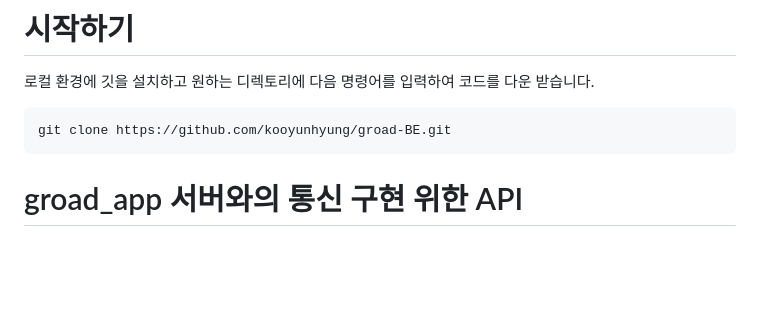
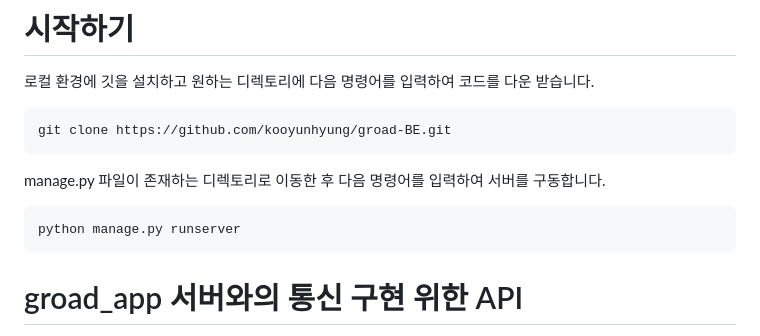
Before and after one commit to kooyunhyung/groad-BE, a Markdown page: README.md, the part around the change. GitHub-like rendering; blank space fills up the shorter version.

```diff
--- a/README.md
+++ b/README.md
@@ -6,6 +6,10 @@
   로컬 환경에 깃을 설치하고 원하는 디렉토리에 다음 명령어를 입력하여 코드를 다운 받습니다.
 
     git clone https://github.com/kooyunhyung/groad-BE.git
+
+  manage.py 파일이 존재하는 디렉토리로 이동한 후 다음 명령어를 입력하여 서버를 구동합니다.
+
+    python manage.py runserver
 
 # groad_app 서버와의 통신 구현 위한 API
 
```
